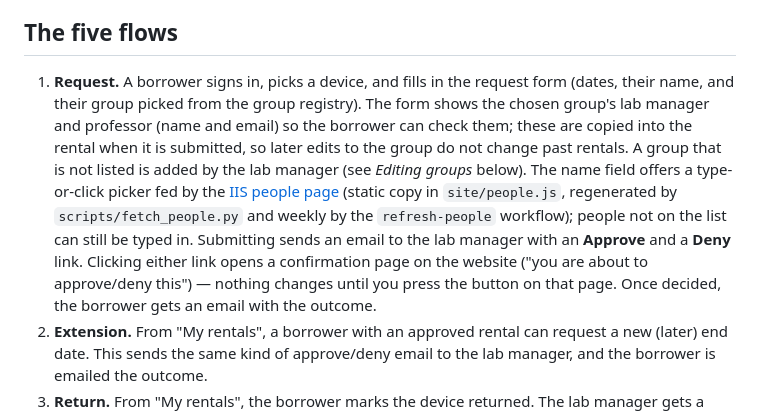
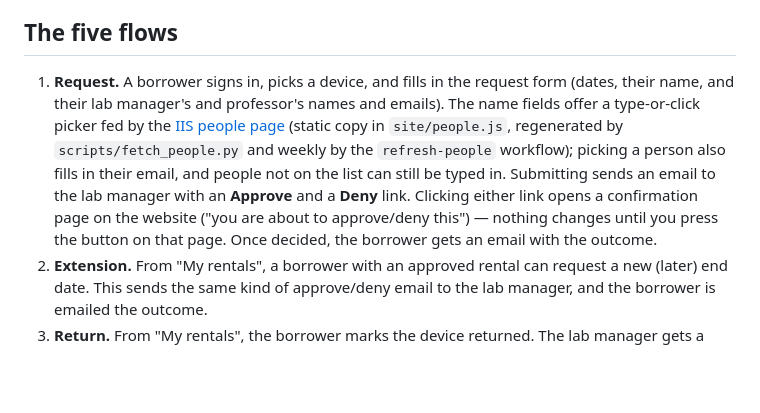
Before and after one commit to skethz/eecis-device-rental, a Markdown page: README.md, the part around the change. Rendered like a GitHub page; blank space fills up the shorter version.

Commit message:
README: request flow describes typed manager/professor fields again

```diff
--- a/README.md
+++ b/README.md
@@ -8,7 +8,7 @@ A small website that replaces the "Rental Record" sheet in `EECIS_DEVICE_LIST.xl
 
 ## The five flows
 
-1. **Request.** A borrower signs in, picks a device, and fills in the request form (dates, their name, and their group picked from the group registry). The form shows the chosen group's lab manager and professor (name and email) so the borrower can check them; these are copied into the rental when it is submitted, so later edits to the group do not change past rentals. A group that is not listed is added by the lab manager (see *Editing groups* below). The name field offers a type-or-click picker fed by the [IIS people page](https://iis.ee.ethz.ch/people.html) (static copy in `site/people.js`, regenerated by `scripts/fetch_people.py` and weekly by the `refresh-people` workflow); people not on the list can still be typed in. Submitting sends an email to the lab manager with an **Approve** and a **Deny** link. Clicking either link opens a confirmation page on the website ("you are about to approve/deny this") — nothing changes until you press the button on that page. Once decided, the borrower gets an email with the outcome.
+1. **Request.** A borrower signs in, picks a device, and fills in the request form (dates, their name, and their lab manager's and professor's names and emails). The name fields offer a type-or-click picker fed by the [IIS people page](https://iis.ee.ethz.ch/people.html) (static copy in `site/people.js`, regenerated by `scripts/fetch_people.py` and weekly by the `refresh-people` workflow); picking a person also fills in their email, and people not on the list can still be typed in. Submitting sends an email to the lab manager with an **Approve** and a **Deny** link. Clicking either link opens a confirmation page on the website ("you are about to approve/deny this") — nothing changes until you press the button on that page. Once decided, the borrower gets an email with the outcome.
 2. **Extension.** From "My rentals", a borrower with an approved rental can request a new (later) end date. This sends the same kind of approve/deny email to the lab manager, and the borrower is emailed the outcome.
 3. **Return.** From "My rentals", the borrower marks the device returned. The lab manager gets a confirmation email; no approval is needed for this step.
 4. **Overdue warnings.** Every day, a scheduled job checks for approved rentals whose end date has passed and haven't been warned about today. It emails the **borrower**, the borrower's **lab manager**, the borrower's **professor**, and **our lab manager** (`LAB_MANAGER_EMAIL`). This repeats every day until the device is marked returned. While the rental has a pending extension request the warnings pause (nothing is sent and the rental is not marked as warned), so they resume the next day if the extension is denied.
```
